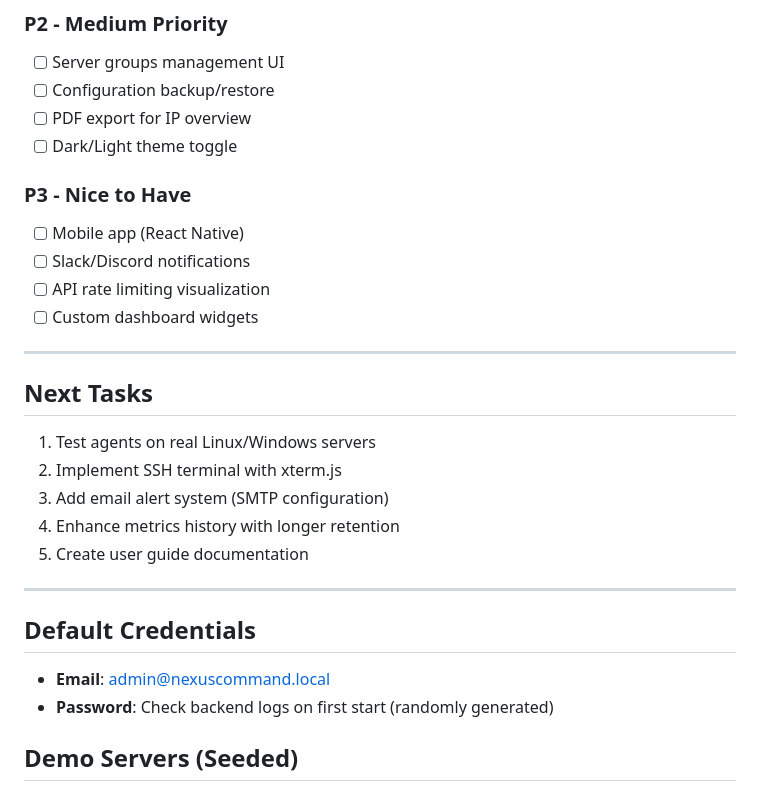
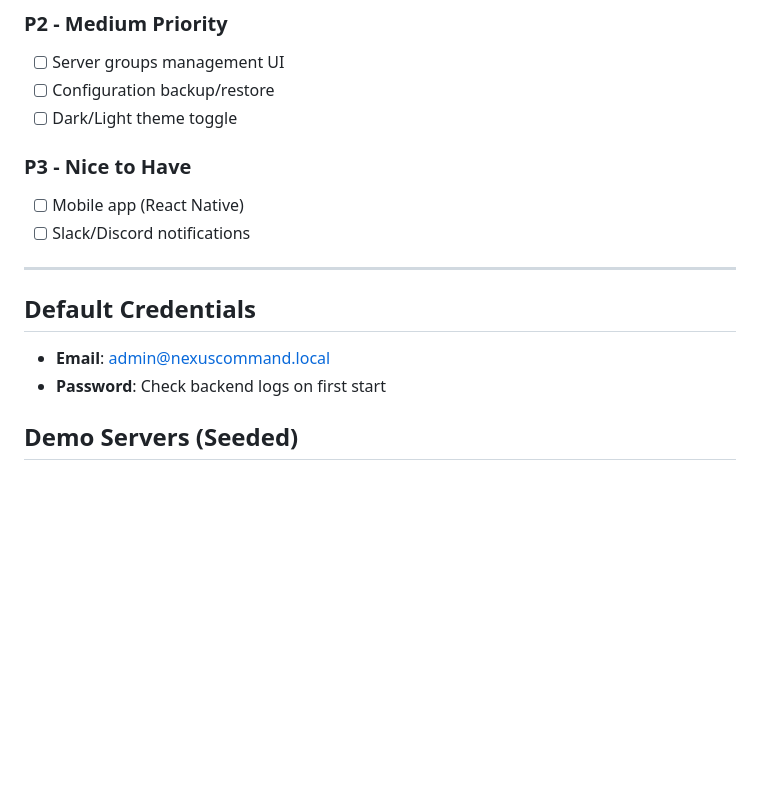
Before and after one commit to speckitime/ServerManagerWEB, a Markdown page: memory/PRD.md, the part around one of its changes. Drawn GitHub-style; blank space fills up the shorter version.

```diff
--- a/memory/PRD.md
+++ b/memory/PRD.md
@@ -92,29 +113,17 @@
 ### P2 - Medium Priority
 - [ ] Server groups management UI
 - [ ] Configuration backup/restore
-- [ ] PDF export for IP overview
 - [ ] Dark/Light theme toggle
 
 ### P3 - Nice to Have
 - [ ] Mobile app (React Native)
 - [ ] Slack/Discord notifications
-- [ ] API rate limiting visualization
-- [ ] Custom dashboard widgets
-
----
-
-## Next Tasks
-1. Test agents on real Linux/Windows servers
-2. Implement SSH terminal with xterm.js
-3. Add email alert system (SMTP configuration)
-4. Enhance metrics history with longer retention
-5. Create user guide documentation
 
 ---
 
 ## Default Credentials
 - **Email**: admin@nexuscommand.local
-- **Password**: Check backend logs on first start (randomly generated)
+- **Password**: Check backend logs on first start
 
 ## Demo Servers (Seeded)
 - demo-server (Linux, Ubuntu 22.04)
```
Also changed, not shown: other parts of memory/PRD.md (+33 -12 lines).
